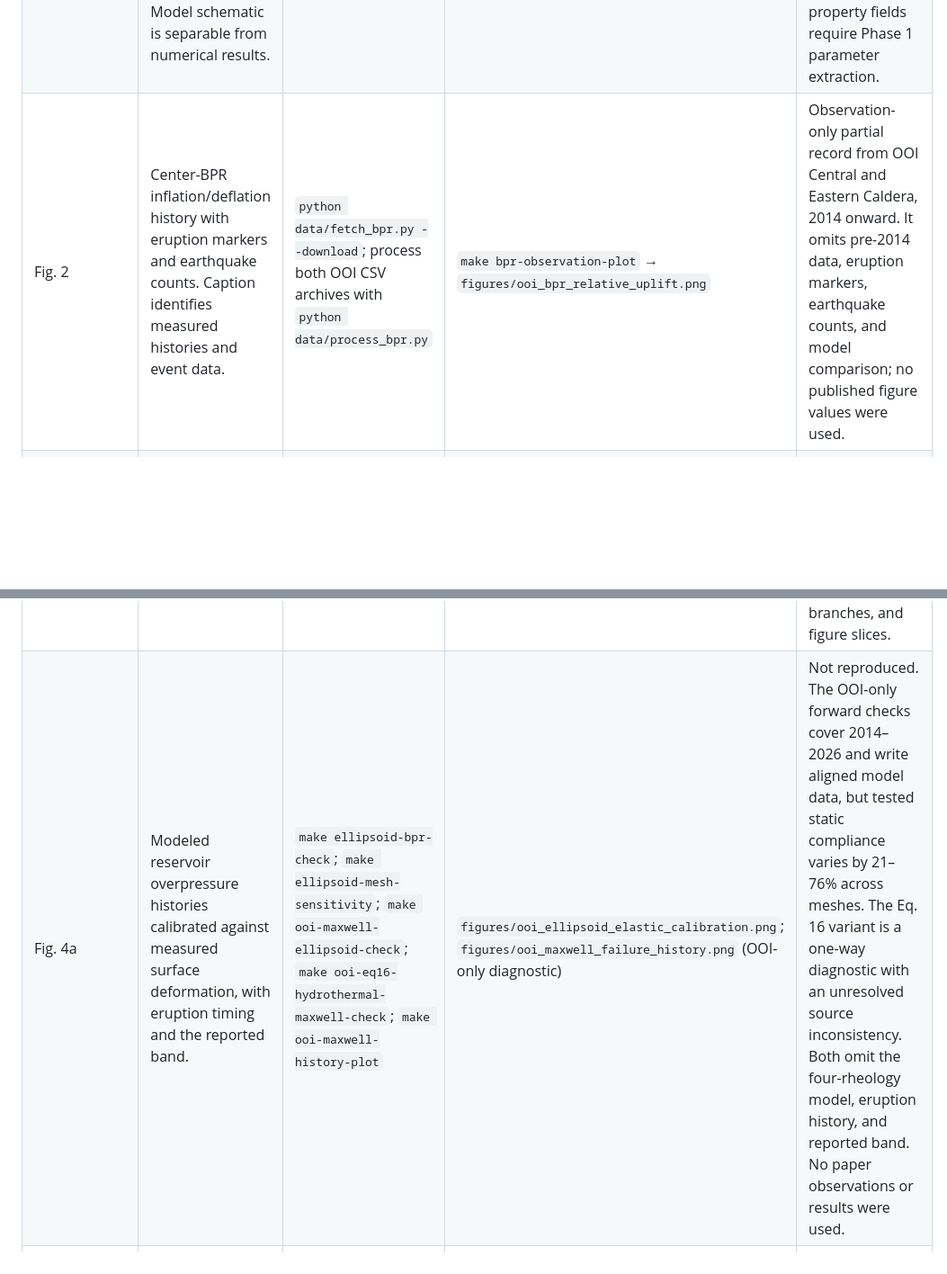
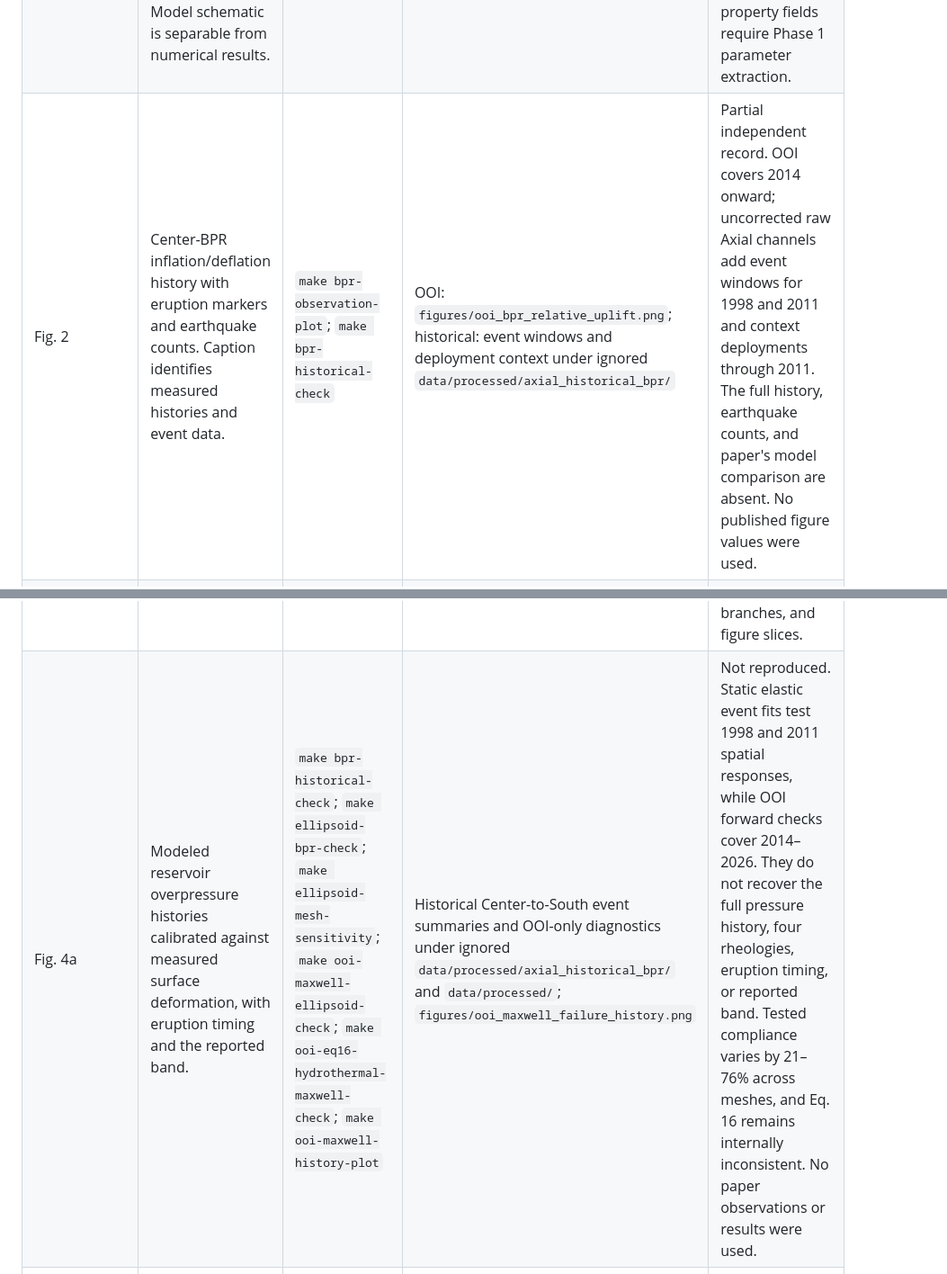
Before and after one commit to mhemmett/axial-modeling, a Markdown page: docs/figure_reproduction.md, 2 parts joined by grey strips. Shown at 90% size. Drawn GitHub-style; blank space fills up the shorter version.

Commit message:
Record Historical Checks in Figure Inventory

```diff
--- a/docs/figure_reproduction.md
+++ b/docs/figure_reproduction.md
@@ -53,12 +53,12 @@ plotting script. Record the configuration hash or revision alongside each run.
 | --- | --- | --- | --- | --- |
 | Fig. 1a | Bathymetry, 2011/2015 lava-flow outlines, earthquakes, reservoir outlines, and instrument locations. Caption identifies third-party mapped and catalog data; inputs are prohibited here. | Not available under provenance rules | Not available | Not reproduced. Do not rebuild from source records or copy the published panel. |
 | Fig. 1b | Geological setting and model geometry, thermal/property slices, boundaries, and tectonic loading. Model schematic is separable from numerical results. | `TBD: project model/mesh command` | `TBD: project schematic script` | Schematic only if redrawn from the written specification; do not count it as a model-result panel. Geometry and property fields require Phase 1 parameter extraction. |
-| Fig. 2 | Center-BPR inflation/deflation history with eruption markers and earthquake counts. Caption identifies measured histories and event data. | `python data/fetch_bpr.py --download`; process both OOI CSV archives with `python data/process_bpr.py` | `make bpr-observation-plot` → `figures/ooi_bpr_relative_uplift.png` | Observation-only partial record from OOI Central and Eastern Caldera, 2014 onward. It omits pre-2014 data, eruption markers, earthquake counts, and model comparison; no published figure values were used. |
+| Fig. 2 | Center-BPR inflation/deflation history with eruption markers and earthquake counts. Caption identifies measured histories and event data. | `make bpr-observation-plot`; `make bpr-historical-check` | OOI: `figures/ooi_bpr_relative_uplift.png`; historical: event windows and deployment context under ignored `data/processed/axial_historical_bpr/` | Partial independent record. OOI covers 2014 onward; uncorrected raw Axial channels add event windows for 1998 and 2011 and context deployments through 2011. The full history, earthquake counts, and paper's model comparison are absent. No published figure values were used. |
 | Fig. 3 / non-TD elastic configuration | The caption describes 2-D slices of Young's modulus, viscosity, thermal gradient, and thermal conductivity for this rheology. The caption does not expose subpanel IDs or layout. | `TBD: coupled model command` | `TBD: figure script` | Not reproduced. This is a configuration-level inventory entry, not a claim that Fig. 3 has an (a) panel. Expand into one row per visible numerical panel after written panel metadata are recovered. |
 | Fig. 3 / non-TD viscoelastic configuration | Property and thermal-field slices for this rheology; exact subpanel set and layout are not stated in the available caption text. | `make maxwell-ellipsoid-smoke` for the one-branch solver diagnostic | `TBD: figure script` | Not reproduced. The smoke checks constant-property Maxwell state evolution but does not implement the generalized rheology or produce the property and thermal slices. |
 | Fig. 3 / temperature-dependent viscoelastic configuration | Temperature-dependent property and thermal-field slices; exact subpanel set and layout are not stated in the available caption text. | `make thermal-maxwell-ellipsoid-smoke`; `make eq16-maxwell-ellipsoid-smoke` | `TBD: figure script` | Not reproduced. The Eq. 16 run is a printed-equation diagnostic; the intended modulus trend remains unresolved. Both smokes omit coupled feedback, generalized Maxwell branches, and figure slices. |
 | Fig. 3 / temperature-dependent viscoelastic plus hydrothermal configuration | Property and thermal-field slices with enhanced brittle-crust conductivity; exact subpanel set and layout are not stated in the available caption text. | `make hydrothermal-maxwell-ellipsoid-smoke`; `make eq16-hydrothermal-maxwell-ellipsoid-smoke` | `TBD: figure script` | Not reproduced. The Eq. 16 run is a printed-equation diagnostic. Both smokes use an assumed side/base geotherm and omit coupled feedback, generalized Maxwell branches, and figure slices. |
-| Fig. 4a | Modeled reservoir overpressure histories calibrated against measured surface deformation, with eruption timing and the reported band. | `make ellipsoid-bpr-check`; `make ellipsoid-mesh-sensitivity`; `make ooi-maxwell-ellipsoid-check`; `make ooi-eq16-hydrothermal-maxwell-check`; `make ooi-maxwell-history-plot` | `figures/ooi_ellipsoid_elastic_calibration.png`; `figures/ooi_maxwell_failure_history.png` (OOI-only diagnostic) | Not reproduced. The OOI-only forward checks cover 2014–2026 and write aligned model data, but tested static compliance varies by 21–76% across meshes. The Eq. 16 variant is a one-way diagnostic with an unresolved source inconsistency. Both omit the four-rheology model, eruption history, and reported band. No paper observations or results were used. |
+| Fig. 4a | Modeled reservoir overpressure histories calibrated against measured surface deformation, with eruption timing and the reported band. | `make bpr-historical-check`; `make ellipsoid-bpr-check`; `make ellipsoid-mesh-sensitivity`; `make ooi-maxwell-ellipsoid-check`; `make ooi-eq16-hydrothermal-maxwell-check`; `make ooi-maxwell-history-plot` | Historical Center-to-South event summaries and OOI-only diagnostics under ignored `data/processed/axial_historical_bpr/` and `data/processed/`; `figures/ooi_maxwell_failure_history.png` | Not reproduced. Static elastic event fits test 1998 and 2011 spatial responses, while OOI forward checks cover 2014–2026. They do not recover the full pressure history, four rheologies, eruption timing, or reported band. Tested compliance varies by 21–76% across meshes, and Eq. 16 remains internally inconsistent. No paper observations or results were used. |
 | Fig. 4b | Modeled reservoir volume increase and observed deformation histories for eruption cycles. | `TBD: model and calibration command` | `TBD: figure script` | Not reproduced. Requires documented calibration inputs; no curve digitization. |
 | Fig. 5a | 1998–2011 cycle failure slice at the model-predicted eruption time for one rheology; tensile and Mohr–Coulomb failure. Rheology mapping pending written-source extraction. | `make ellipsoid-failure-progression-smoke` for a two-year, constant-load threshold diagnostic | `TBD: figure script` | Not reproduced. The smoke has no cavity-to-surface shear path, uses assumed rheology and boundary conditions, and does not simulate the 1998–2011 cycle or generate the figure slice. |
 | Fig. 5b | 1998–2011 cycle failure slice at the model-predicted eruption time for one rheology; exact mapping pending. | `TBD: model/failure command` | `TBD: figure script` | Not reproduced. |
```
